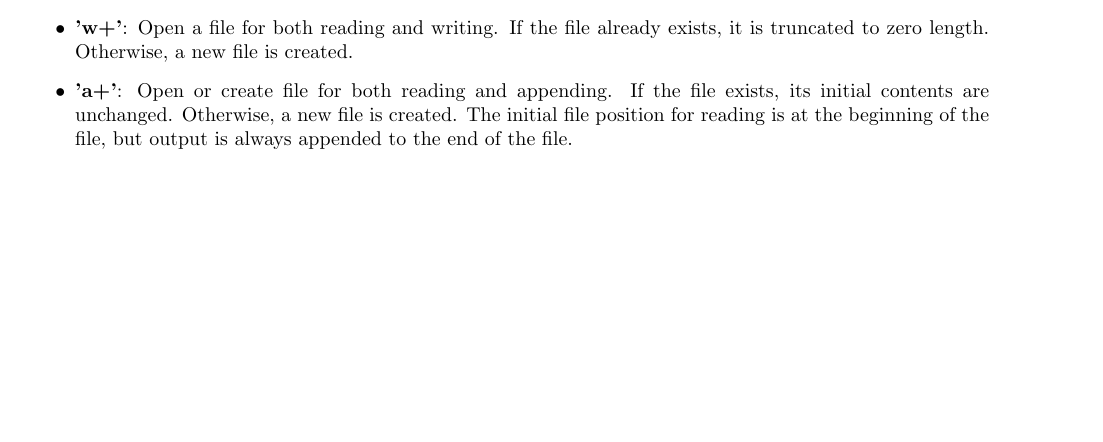
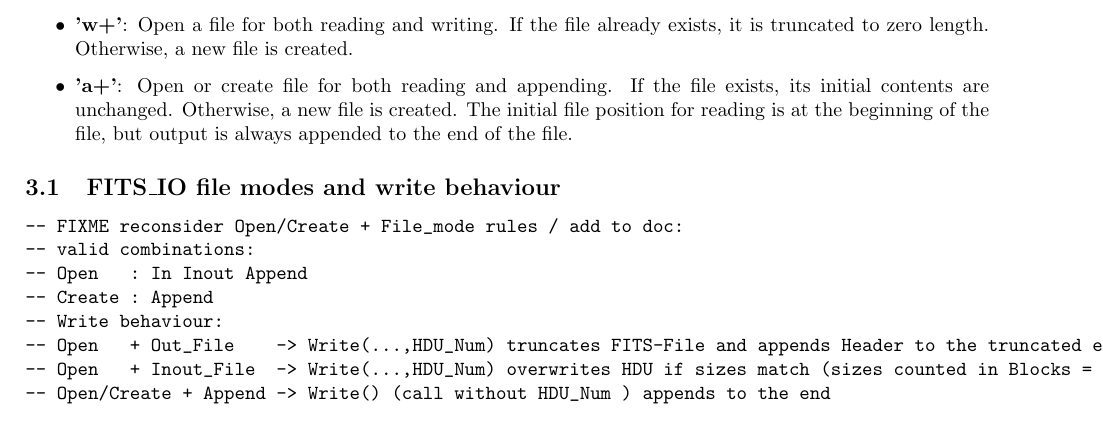
Before and after one commit to norbertlevay/fits_io, a LaTeX document (doc/ada-extfile-access.tex): part of page 2 of 4, cut so that both start at the same text, the shorter picture padded with empty space. Compiled offline with pdfLaTeX.

Commit message:
Cosmetic, move notes on File_Mode & write behaviour from code to doc.

```diff
--- a/doc/ada-extfile-access.tex
+++ b/doc/ada-extfile-access.tex
@@ -127,6 +127,18 @@ C-streams define following modes for file open:
 
 
 
+\subsection{FITS\_IO file modes and write behaviour}
+
+\begin{verbatim}
+-- FIXME reconsider Open/Create + File_mode rules / add to doc:
+-- valid combinations:
+-- Open   : In Inout Append
+-- Create : Append
+-- Write behaviour:
+-- Open   + Out_File    -> Write(...,HDU_Num) truncates FITS-File and appends Header to the truncated end
+-- Open   + Inout_File  -> Write(...,HDU_Num) overwrites HDU if sizes match (sizes counted in Blocks = 2880bytes)
+-- Open/Create + Append -> Write() (call without HDU_Num ) appends to the end
+\end{verbatim}
 
 \subsection{Buffering}
 \label{sec:webbrowser}
```
Also changed, not shown: 1 other file.
